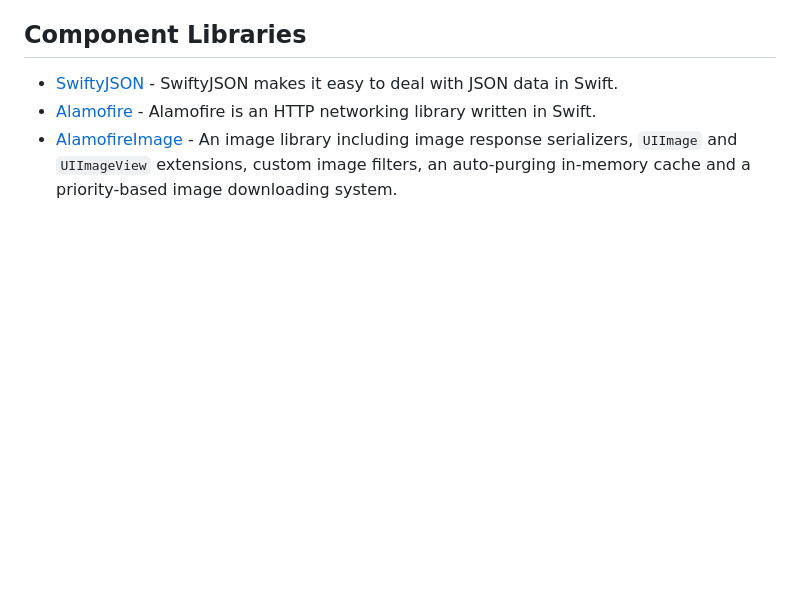
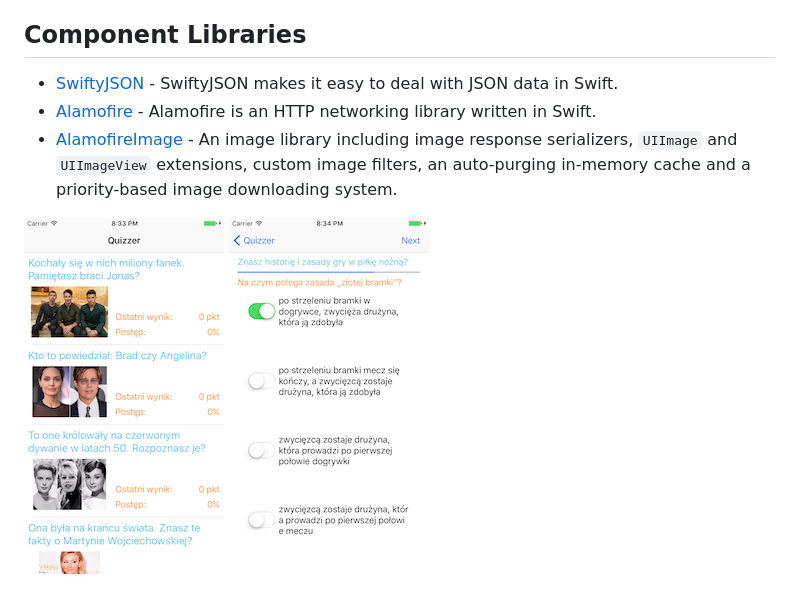
Before and after one commit to mobilesoftwarecreate/Quizzer, a Markdown page: README.md, the part around the change. Rendered like a GitHub page; pictures changed too: Screenshot/QuizzerMain.png (added), Screenshot/QuizzerQuestion.png (added); blank space fills up the shorter version.

Commit message:
Added screenshots

```diff
--- a/README.md
+++ b/README.md
@@ -19,3 +19,6 @@ Open Quizzer.xcworkspace and build.
 - [SwiftyJSON](https://github.com/SwiftyJSON/SwiftyJSON) - SwiftyJSON makes it easy to deal with JSON data in Swift.
 - [Alamofire](https://github.com/Alamofire/Alamofire) - Alamofire is an HTTP networking library written in Swift.
 - [AlamofireImage](https://github.com/Alamofire/AlamofireImage) - An image library including image response serializers, `UIImage` and `UIImageView` extensions, custom image filters, an auto-purging in-memory cache and a priority-based image downloading system.
+
+![Quizzer main form](Screenshot/QuizzerMain.png?raw=true)
+![Quizzer question](Screenshot/QuizzerQuestion.png?raw=true)
```
